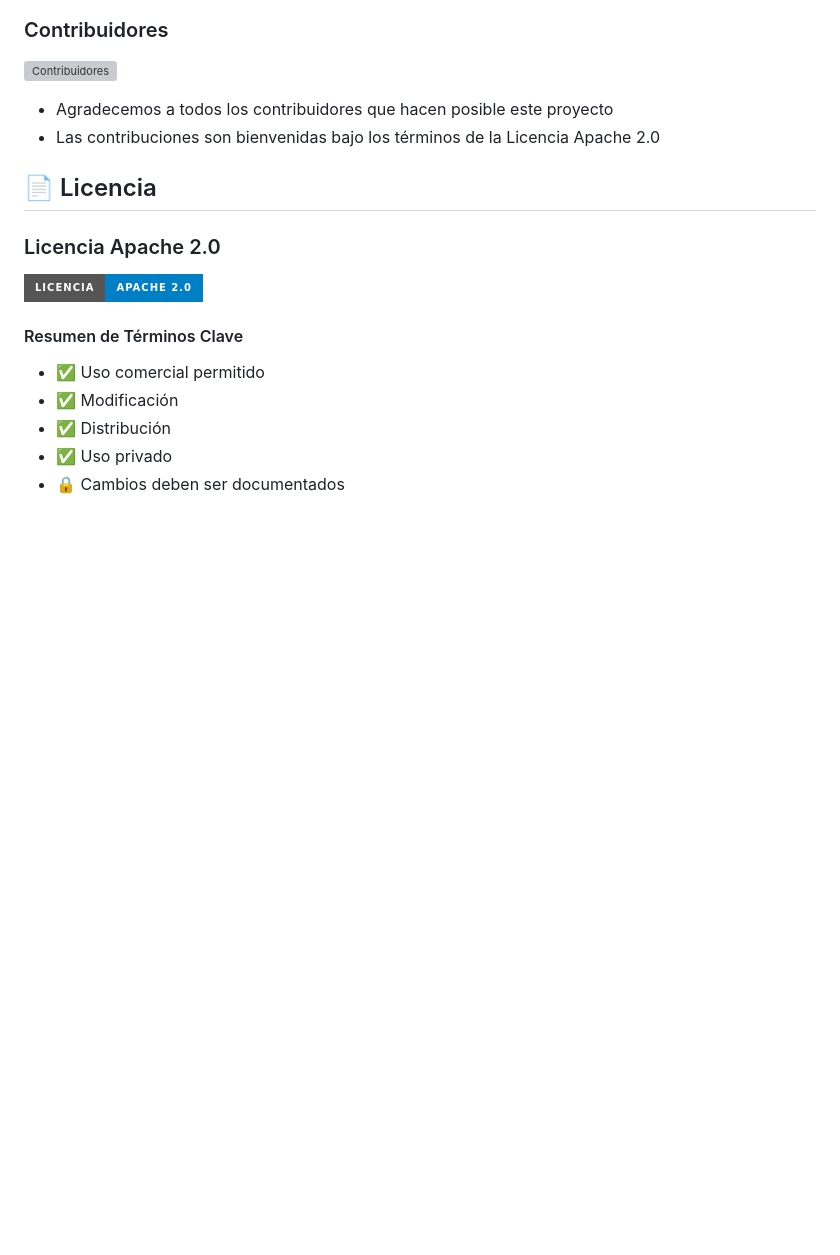
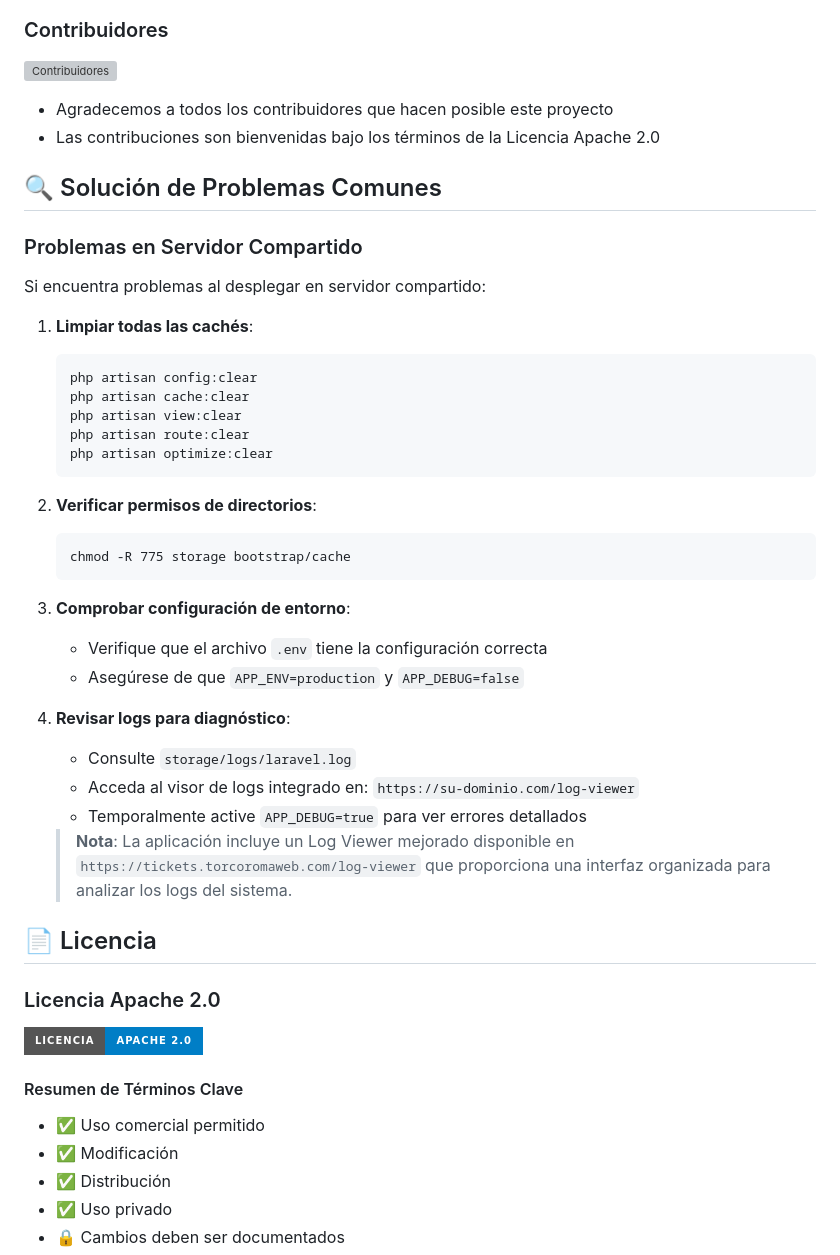
Before and after one commit to korozcolt/sistema-pqrsd, a Markdown page: README.md, the part around the change printed below. Rendered like a GitHub page; badges without logos; blank space fills up the shorter version; grey boxes are pictures that could not be loaded.

````diff
--- a/README.md
+++ b/README.md
@@ -74,6 +108,37 @@ php artisan serve
 
 - Agradecemos a todos los contribuidores que hacen posible este proyecto
 - Las contribuciones son bienvenidas bajo los términos de la Licencia Apache 2.0
+
+## 🔍 Solución de Problemas Comunes
+
+### Problemas en Servidor Compartido
+
+Si encuentra problemas al desplegar en servidor compartido:
+
+1. **Limpiar todas las cachés**:
+   ```
+   php artisan config:clear
+   php artisan cache:clear
+   php artisan view:clear
+   php artisan route:clear
+   php artisan optimize:clear
+   ```
+
+2. **Verificar permisos de directorios**:
+   ```
+   chmod -R 775 storage bootstrap/cache
+   ```
+
+3. **Comprobar configuración de entorno**:
+   - Verifique que el archivo `.env` tiene la configuración correcta
+   - Asegúrese de que `APP_ENV=production` y `APP_DEBUG=false`
+
+4. **Revisar logs para diagnóstico**:
+   - Consulte `storage/logs/laravel.log`
+   - Acceda al visor de logs integrado en: `https://su-dominio.com/log-viewer`
+   - Temporalmente active `APP_DEBUG=true` para ver errores detallados
+
+   > **Nota**: La aplicación incluye un Log Viewer mejorado disponible en `https://tickets.torcoromaweb.com/log-viewer` que proporciona una interfaz organizada para analizar los logs del sistema.
 
 ## 📄 Licencia
 
````
Also changed, not shown: other parts of README.md (+41 -7 lines).
